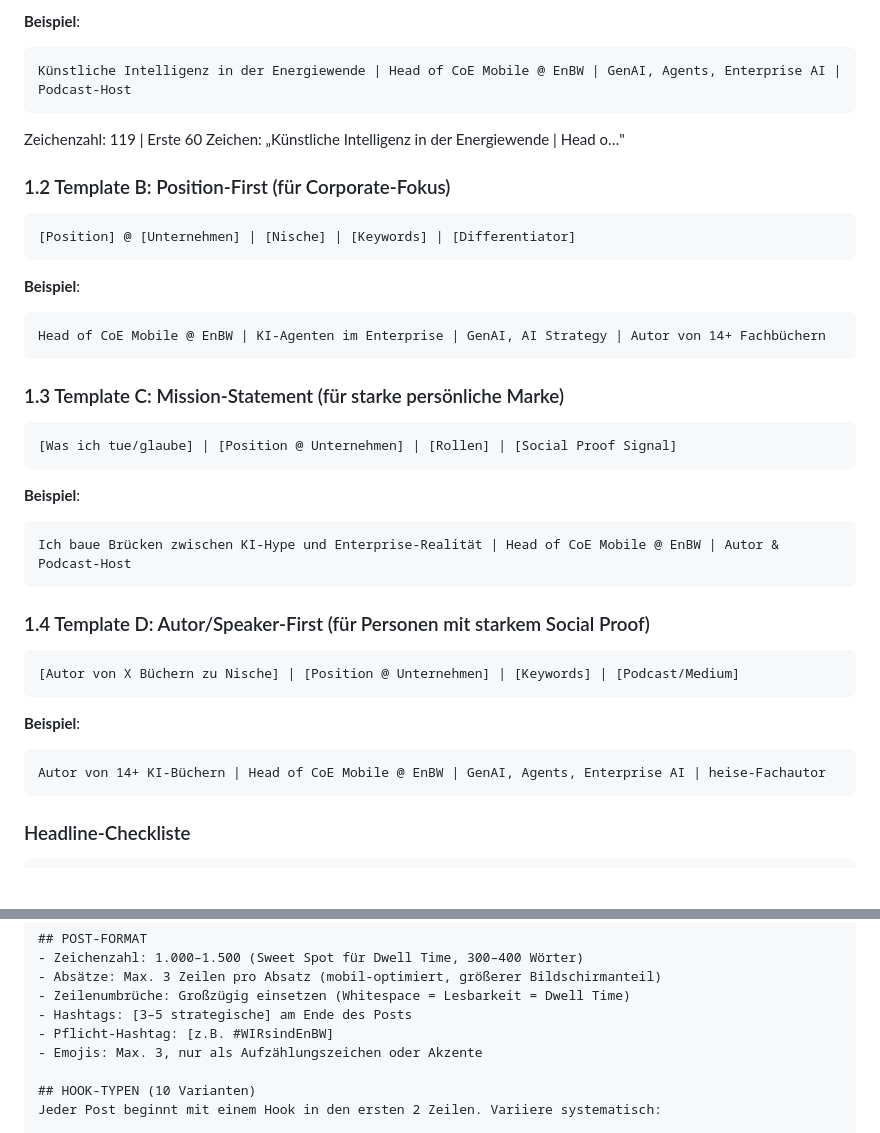
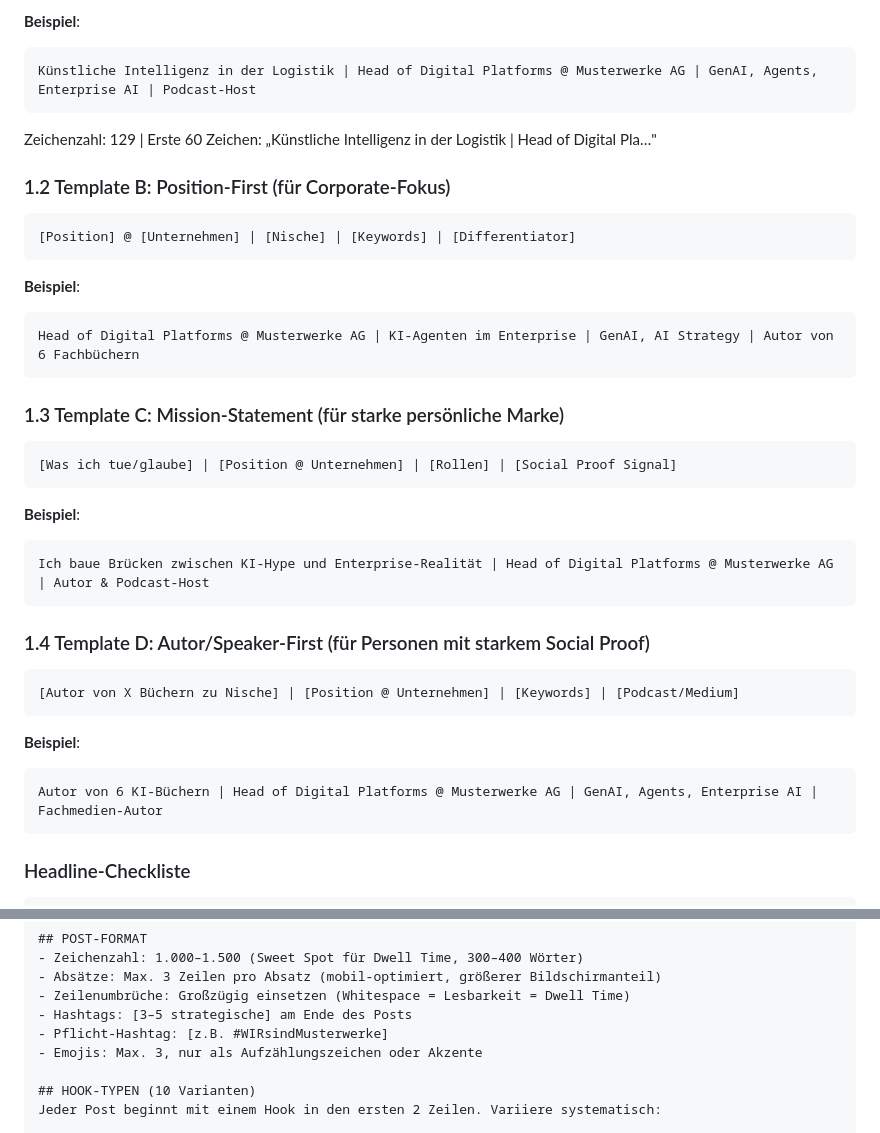
Before and after one commit to GodModeAI2025/LinkedInOptimizer, a Markdown page: references/TEMPLATES.md, 2 parts joined by grey strips. GitHub-like rendering; blank space fills up the shorter version.

````diff
--- a/references/TEMPLATES.md
+++ b/references/TEMPLATES.md
@@ -20,9 +20,9 @@ Dieses Dokument enthält Templates für alle Deliverables des Optimierungs-Workf
 
 **Beispiel**:
 ```
-Künstliche Intelligenz in der Energiewende | Head of CoE Mobile @ EnBW | GenAI, Agents, Enterprise AI | Podcast-Host
+Künstliche Intelligenz in der Logistik | Head of Digital Platforms @ Musterwerke AG | GenAI, Agents, Enterprise AI | Podcast-Host
 ```
-Zeichenzahl: 119 | Erste 60 Zeichen: „Künstliche Intelligenz in der Energiewende | Head o…"
+Zeichenzahl: 129 | Erste 60 Zeichen: „Künstliche Intelligenz in der Logistik | Head of Digital Pla…"
 
 ### 1.2 Template B: Position-First (für Corporate-Fokus)
 
@@ -32,7 +32,7 @@ Zeichenzahl: 119 | Erste 60 Zeichen: „Künstliche Intelligenz in der Energiewe
 
 **Beispiel**:
 ```
-Head of CoE Mobile @ EnBW | KI-Agenten im Enterprise | GenAI, AI Strategy | Autor von 14+ Fachbüchern
+Head of Digital Platforms @ Musterwerke AG | KI-Agenten im Enterprise | GenAI, AI Strategy | Autor von 6 Fachbüchern
 ```
 
 ### 1.3 Template C: Mission-Statement (für starke persönliche Marke)
@@ -43,7 +43,7 @@ Head of CoE Mobile @ EnBW | KI-Agenten im Enterprise | GenAI, AI Strategy | Auto
 
 **Beispiel**:
 ```
-Ich baue Brücken zwischen KI-Hype und Enterprise-Realität | Head of CoE Mobile @ EnBW | Autor & Podcast-Host
+Ich baue Brücken zwischen KI-Hype und Enterprise-Realität | Head of Digital Platforms @ Musterwerke AG | Autor & Podcast-Host
 ```
 
 ### 1.4 Template D: Autor/Speaker-First (für Personen mit starkem Social Proof)
@@ -54,7 +54,7 @@ Ich baue Brücken zwischen KI-Hype und Enterprise-Realität | Head of CoE Mobile
 
 **Beispiel**:
 ```
-Autor von 14+ KI-Büchern | Head of CoE Mobile @ EnBW | GenAI, Agents, Enterprise AI | heise-Fachautor
+Autor von 6 KI-Büchern | Head of Digital Platforms @ Musterwerke AG | GenAI, Agents, Enterprise AI | Fachmedien-Autor
 ```
 
 ### Headline-Checkliste
@@ -281,7 +281,7 @@ Beachte bei JEDEM Post:
 - Absätze: Max. 3 Zeilen pro Absatz (mobil-optimiert, größerer Bildschirmanteil)
 - Zeilenumbrüche: Großzügig einsetzen (Whitespace = Lesbarkeit = Dwell Time)
 - Hashtags: [3–5 strategische] am Ende des Posts
-- Pflicht-Hashtag: [z.B. #WIRsindEnBW]
+- Pflicht-Hashtag: [z.B. #WIRsindMusterwerke]
 - Emojis: Max. 3, nur als Aufzählungszeichen oder Akzente
 
 ## HOOK-TYPEN (10 Varianten)
````
Also changed, not shown: references/SCORING.md (+5 -5 lines).
